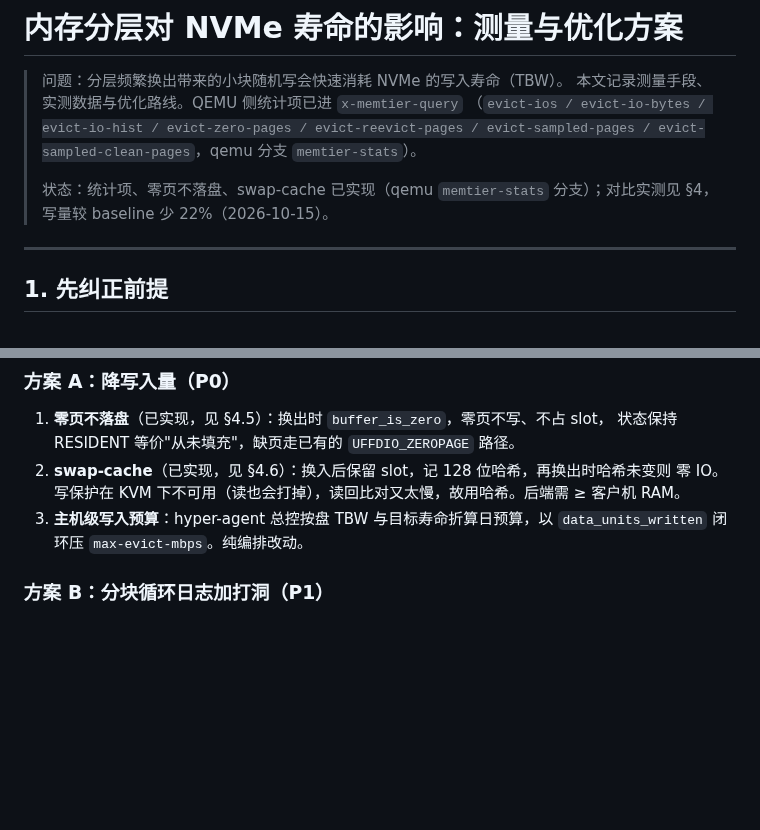
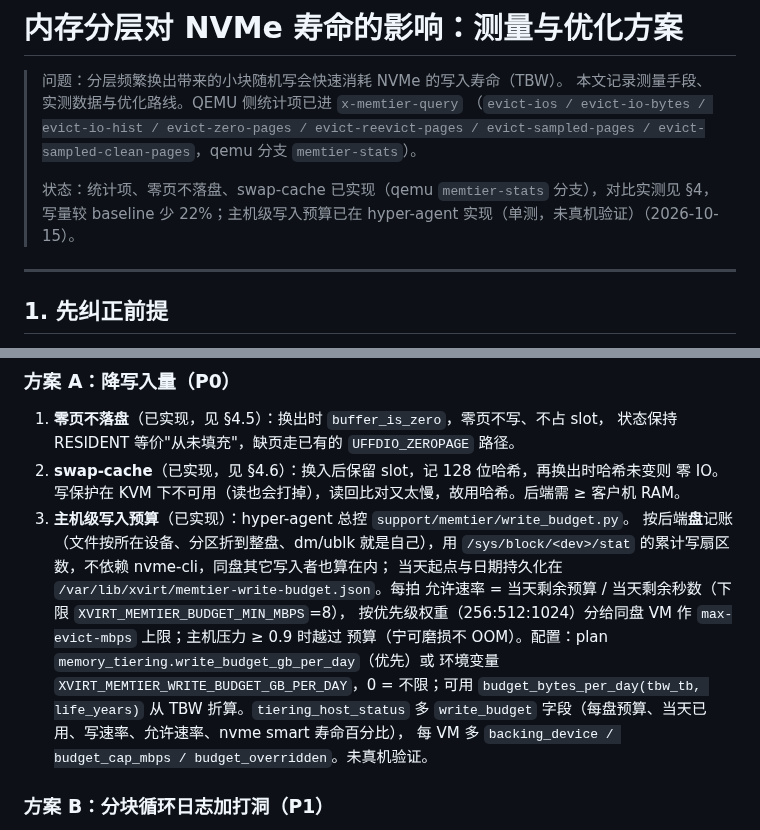
Before and after one commit to liu-weifeng/ferrostack, a Markdown page: docs/memtier-nvme-wear.md, 2 parts joined by grey strips. Drawn GitHub-style; blank space fills up the shorter version.

Commit message:
docs(memtier): 主机级 NVMe 写入预算已实现，记录配置与状态字段
Co-Authored-By: Claude Fable 5.1 <noreply@anthropic.com>

```diff
--- a/docs/memtier-nvme-wear.md
+++ b/docs/memtier-nvme-wear.md
@@ -5,7 +5,7 @@
 > （`evict-ios / evict-io-bytes / evict-io-hist / evict-zero-pages / evict-reevict-pages /
 > evict-sampled-pages / evict-sampled-clean-pages`，qemu 分支 `memtier-stats`）。
 >
-> 状态：统计项、零页不落盘、swap-cache 已实现（qemu `memtier-stats` 分支）；对比实测见 §4，写量较 baseline 少 22%（2026-10-15）。
+> 状态：统计项、零页不落盘、swap-cache 已实现（qemu `memtier-stats` 分支），对比实测见 §4，写量较 baseline 少 22%；主机级写入预算已在 hyper-agent 实现（单测，未真机验证）（2026-10-15）。
 
 ---
 
@@ -171,8 +171,17 @@ run 不发 IO。没有新增页状态，memtier 段与快照格式不变。
    状态保持 RESIDENT 等价"从未填充"，缺页走已有的 `UFFDIO_ZEROPAGE` 路径。
 2. **swap-cache**（已实现，见 §4.6）：换入后保留 slot，记 128 位哈希，再换出时哈希未变则
    零 IO。写保护在 KVM 下不可用（读也会打掉），读回比对又太慢，故用哈希。后端需 ≥ 客户机 RAM。
-3. **主机级写入预算**：hyper-agent 总控按盘 TBW 与目标寿命折算日预算，以
-   `data_units_written` 闭环压 `max-evict-mbps`。纯编排改动。
+3. **主机级写入预算**（已实现）：hyper-agent 总控 `support/memtier/write_budget.py`。
+   按后端**盘**记账（文件按所在设备、分区折到整盘、dm/ublk 就是自己），用
+   `/sys/block/<dev>/stat` 的累计写扇区数，不依赖 nvme-cli，同盘其它写入者也算在内；
+   当天起点与日期持久化在 `/var/lib/xvirt/memtier-write-budget.json`。每拍
+   允许速率 = 当天剩余预算 / 当天剩余秒数（下限 `XVIRT_MEMTIER_BUDGET_MIN_MBPS`=8），
+   按优先级权重（256:512:1024）分给同盘 VM 作 `max-evict-mbps` 上限；主机压力 ≥ 0.9 时越过
+   预算（宁可磨损不 OOM）。配置：plan `memory_tiering.write_budget_gb_per_day`（优先）或
+   环境变量 `XVIRT_MEMTIER_WRITE_BUDGET_GB_PER_DAY`，0 = 不限；可用
+   `budget_bytes_per_day(tbw_tb, life_years)` 从 TBW 折算。`tiering_host_status` 多
+   `write_budget` 字段（每盘预算、当天已用、写速率、允许速率、nvme smart 寿命百分比），
+   每 VM 多 `backing_device / budget_cap_mbps / budget_overridden`。未真机验证。
 
 ### 方案 B：分块循环日志加打洞（P1）
 
```
Also changed, not shown: docs/memory-tiering.md (+5 -0 lines), docs/resource-planning.md (+2 -1 lines).
